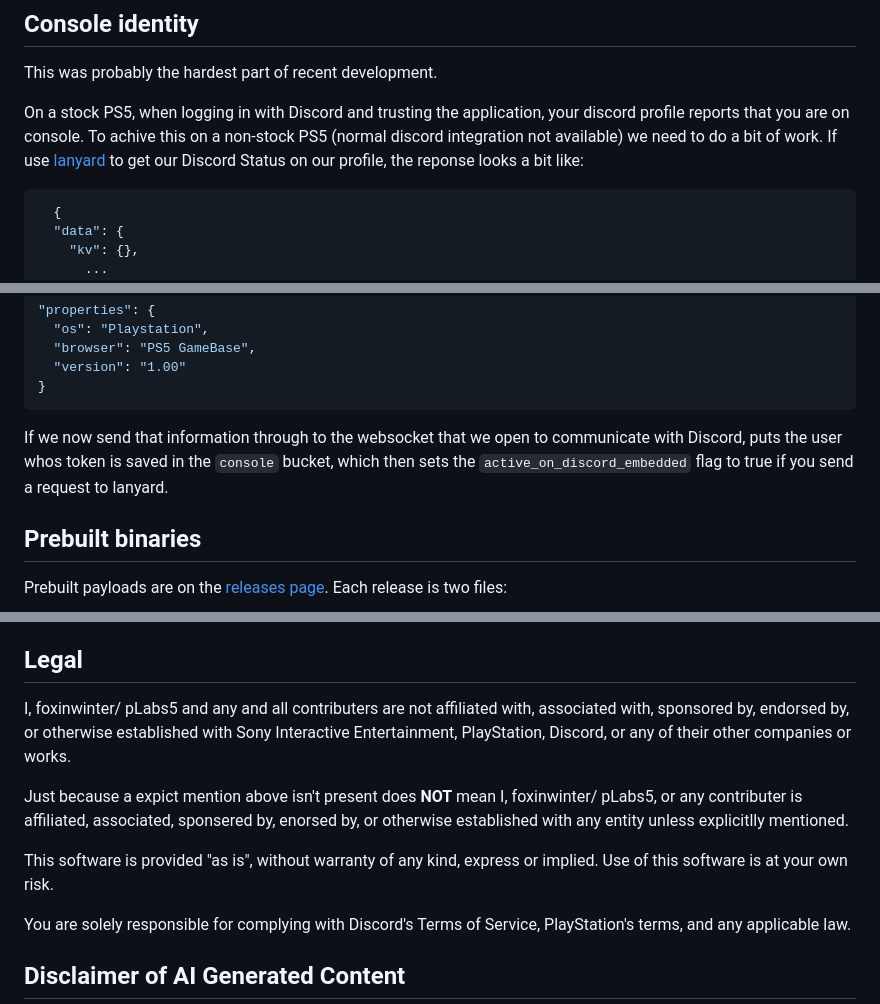
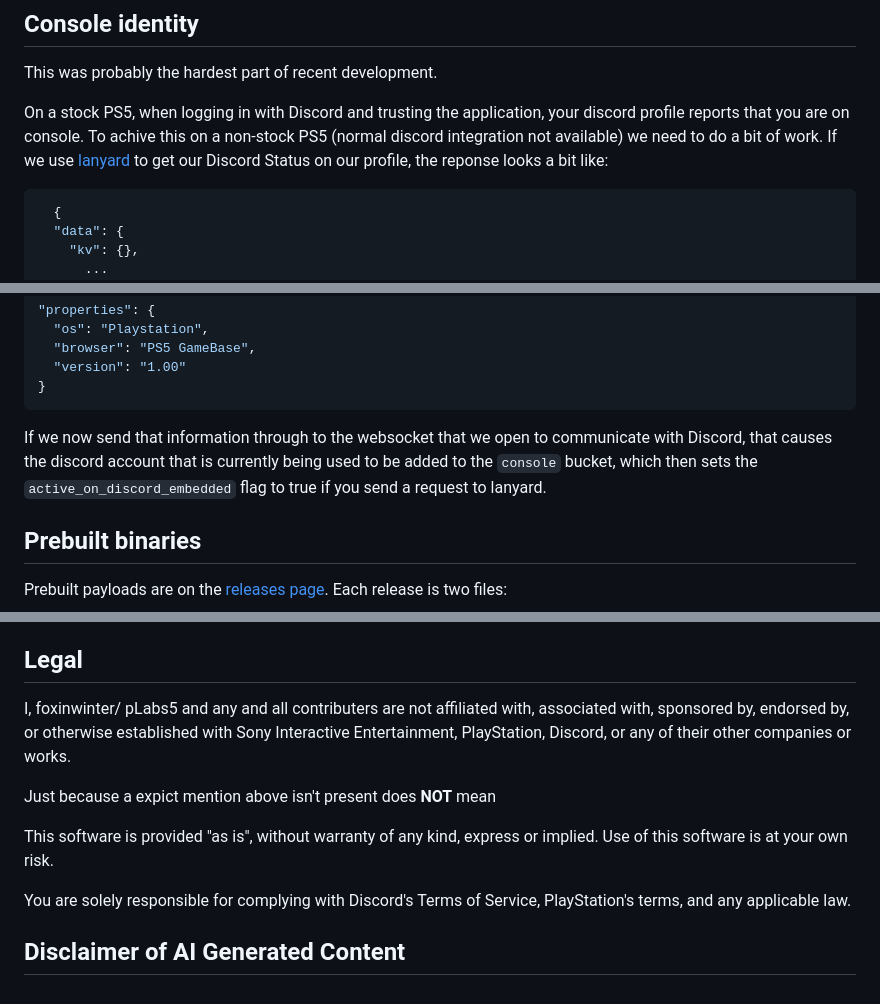
Before and after one commit to pLabs5/dRPC5, a Markdown page: README.md, 3 parts joined by grey strips. Rendered like a GitHub page.

Commit message:
Remove Duplicate section in legal

````diff
--- a/README.md
+++ b/README.md
@@ -43,7 +43,7 @@ This was probably the hardest part of recent development.
 
 On a stock PS5, when logging in with Discord and trusting the application, your discord profile reports that you are on console.
 To achive this on a non-stock PS5 (normal discord integration not available) we need to do a bit of work.
-If use [lanyard](https://github.com/Phineas/lanyard) to get our Discord Status on our profile, the reponse looks a bit like:
+If we use [lanyard](https://github.com/Phineas/lanyard) to get our Discord Status on our profile, the reponse looks a bit like:
 ```json
   {
   "data": {
@@ -95,7 +95,7 @@ Reverse engineering that file results in the properties it sends to the gateway:
   "version": "1.00"
 }
 ```
-If we now send that information through to the websocket that we open to communicate with Discord, puts the user whos token is saved in the `console` bucket, which then sets the `active_on_discord_embedded` flag to true if you send a request to lanyard.
+If we now send that information through to the websocket that we open to communicate with Discord, that causes the discord account that is currently being used to be added to the `console` bucket, which then sets the `active_on_discord_embedded` flag to true if you send a request to lanyard.
 
 ## Prebuilt binaries
 
@@ -344,16 +344,15 @@ license version.
 
 ## Legal
 
-I, foxinwinter/ pLabs5 and any and all contributers are not affiliated with, associated with, sponsored by,
-endorsed by, or otherwise established with Sony Interactive Entertainment,
-PlayStation, Discord, or any of their other companies or works.
+I, foxinwinter/ pLabs5 and any and all contributers are not affiliated with,
+associated with, sponsored by, endorsed by, or otherwise established with
+ Sony Interactive Entertainment, PlayStation, Discord, or any of their other
+companies or works.
 
 Just because a expict mention above isn't present does **NOT** mean
-I, foxinwinter/ pLabs5, or any contributer is affiliated, associated, sponsered by, enorsed by, or otherwise established
-with any entity unless explicitlly mentioned.
 
-This software is provided "as is", without warranty of any kind, express or
-implied. Use of this software is at your own risk.
+This software is provided "as is", without warranty of any kind, express
+or implied. Use of this software is at your own risk.
 
 You are solely responsible for complying with Discord's Terms of Service,
 PlayStation's terms, and any applicable law.
````
